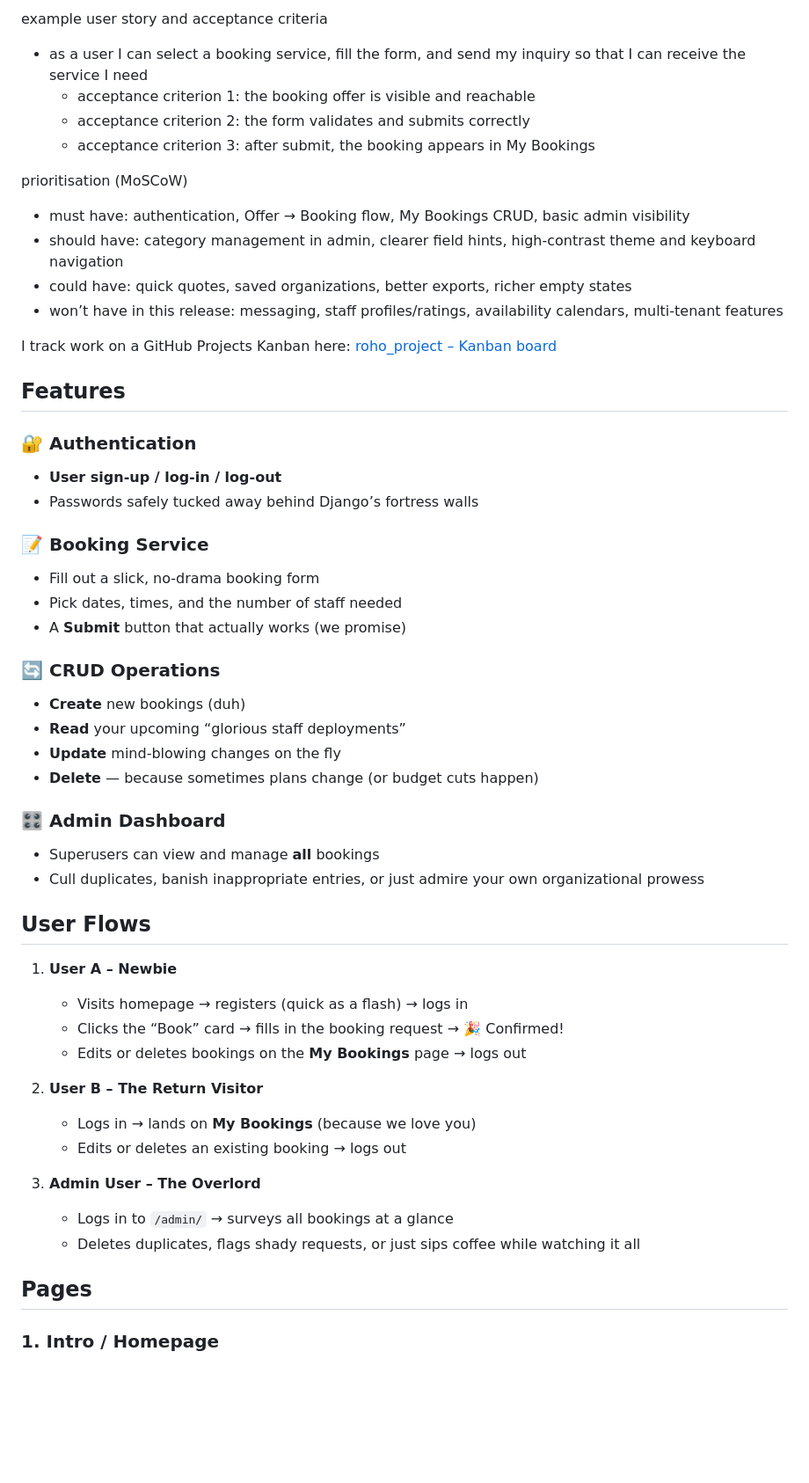
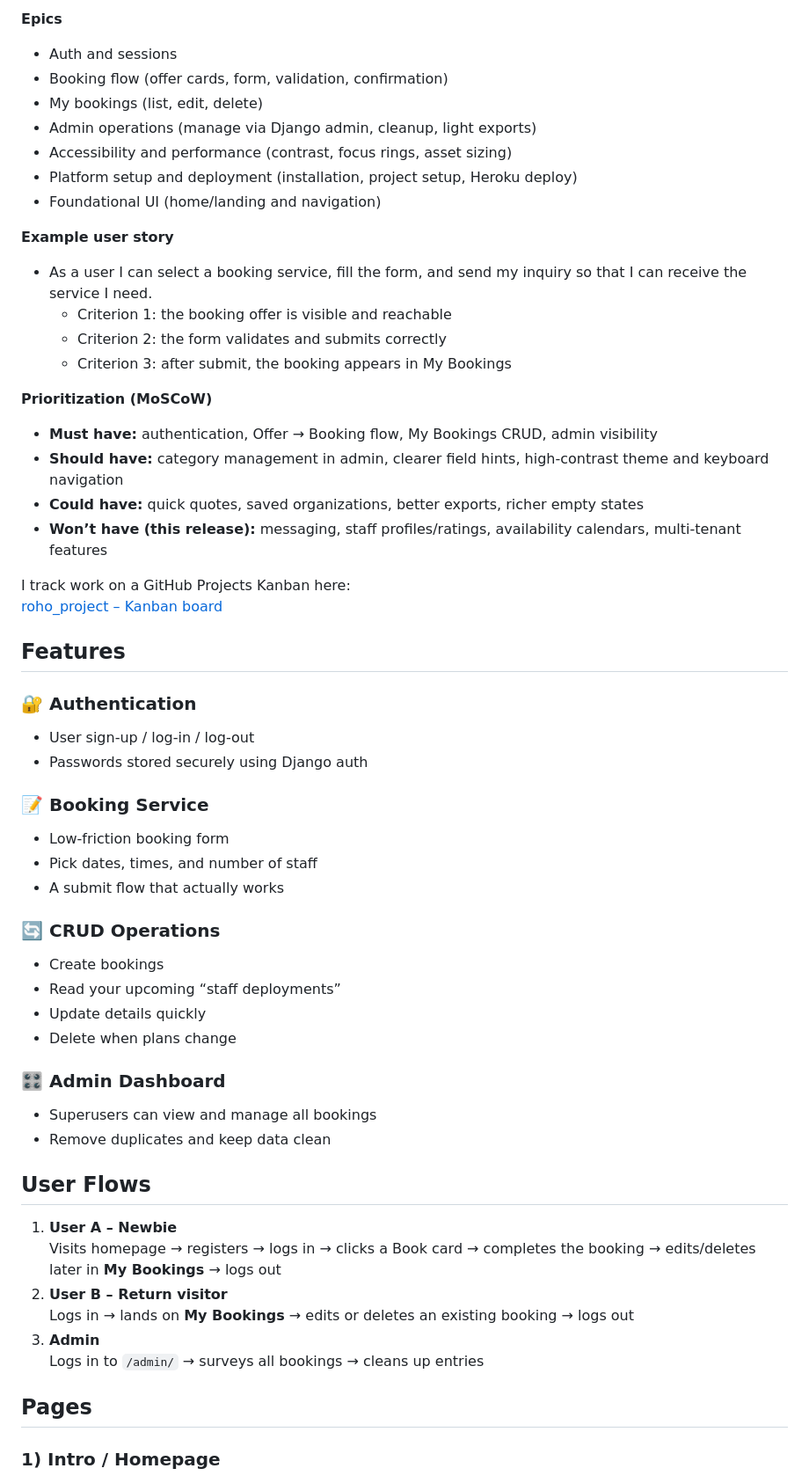
Before and after one commit to Ivrigy/roho_app, a Markdown page: README.md, the part around one of its changes. Shown at 88% size. Drawn GitHub-style; blank space fills up the shorter version.

Commit message:
finalize readme

```diff
--- a/README.md
+++ b/README.md
@@ -144,57 +135,59 @@ epics I used
 
-example user story and acceptance criteria
-- as a user I can select a booking service, fill the form, and send my inquiry so that I can receive the service I need
-  - acceptance criterion 1: the booking offer is visible and reachable
-  - acceptance criterion 2: the form validates and submits correctly
-  - acceptance criterion 3: after submit, the booking appears in My Bookings
+**Epics**
+- Auth and sessions
+- Booking flow (offer cards, form, validation, confirmation)
+- My bookings (list, edit, delete)
+- Admin operations (manage via Django admin, cleanup, light exports)
+- Accessibility and performance (contrast, focus rings, asset sizing)
+- Platform setup and deployment (installation, project setup, Heroku deploy)
+- Foundational UI (home/landing and navigation)
 
-prioritisation (MoSCoW)
-- must have: authentication, Offer → Booking flow, My Bookings CRUD, basic admin visibility
-- should have: category management in admin, clearer field hints, high-contrast theme and keyboard navigation
-- could have: quick quotes, saved organizations, better exports, richer empty states
-- won’t have in this release: messaging, staff profiles/ratings, availability calendars, multi-tenant features
+**Example user story**
+- As a user I can select a booking service, fill the form, and send my inquiry so that I can receive the service I need.
+  - Criterion 1: the booking offer is visible and reachable
+  - Criterion 2: the form validates and submits correctly
+  - Criterion 3: after submit, the booking appears in My Bookings
 
+**Prioritization (MoSCoW)**
+- **Must have:** authentication, Offer → Booking flow, My Bookings CRUD, admin visibility
+- **Should have:** category management in admin, clearer field hints, high-contrast theme and keyboard navigation
+- **Could have:** quick quotes, saved organizations, better exports, richer empty states
+- **Won’t have (this release):** messaging, staff profiles/ratings, availability calendars, multi-tenant features
 
-I track work on a GitHub Projects Kanban here: [roho_project – Kanban board](https://github.com/users/Ivrigy/projects/3/views/1)
+I track work on a GitHub Projects Kanban here:
+[roho_project – Kanban board](https://github.com/users/Ivrigy/projects/3/views/1)
 
 ## Features
 
 ### 🔐 Authentication
-- **User sign-up / log-in / log-out**
-- Passwords safely tucked away behind Django’s fortress walls
+- User sign-up / log-in / log-out
+- Passwords stored securely using Django auth
 
 ### 📝 Booking Service
-- Fill out a slick, no-drama booking form
-- Pick dates, times, and the number of staff needed
-- A **Submit** button that actually works (we promise)
+- Low-friction booking form
+- Pick dates, times, and number of staff
+- A submit flow that actually works
 
 ### 🔄 CRUD Operations
-- **Create** new bookings (duh)
-- **Read** your upcoming “glorious staff deployments”
-- **Update** mind-blowing changes on the fly
-- **Delete** — because sometimes plans change (or budget cuts happen)
+- Create bookings
+- Read your upcoming “staff deployments”
+- Update details quickly
+- Delete when plans change
 
 ### 🎛️ Admin Dashboard
-- Superusers can view and manage **all** bookings
-- Cull duplicates, banish inappropriate entries, or just admire your own organizational prowess
-
+- Superusers can view and manage all bookings
+- Remove duplicates and keep data clean
 
 ## User Flows
 
 1. **User A – Newbie**
-   - Visits homepage → registers (quick as a flash) → logs in
-   - Clicks the “Book” card → fills in the booking request → 🎉 Confirmed!
-   - Edits or deletes bookings on the **My Bookings** page → logs out
-
-2. **User B – The Return Visitor**
-   - Logs in → lands on **My Bookings** (because we love you)
-   - Edits or deletes an existing booking → logs out
-
-3. **Admin User – The Overlord**
-   - Logs in to `/admin/` → surveys all bookings at a glance
-   - Deletes duplicates, flags shady requests, or just sips coffee while watching it all
+   Visits homepage → registers → logs in → clicks a Book card → completes the booking → edits/deletes later in **My Bookings** → logs out
+2. **User B – Return visitor**
+   Logs in → lands on **My Bookings** → edits or deletes an existing booking → logs out
+3. **Admin**
+   Logs in to `/admin/` → surveys all bookings → cleans up entries
 
 ## Pages
 
-### 1. Intro / Homepage
+### 1) Intro / Homepage
 ![Intro](static/images/docs/intro.png)
```
Also changed, not shown: other parts of README.md (+291 -330 lines).
